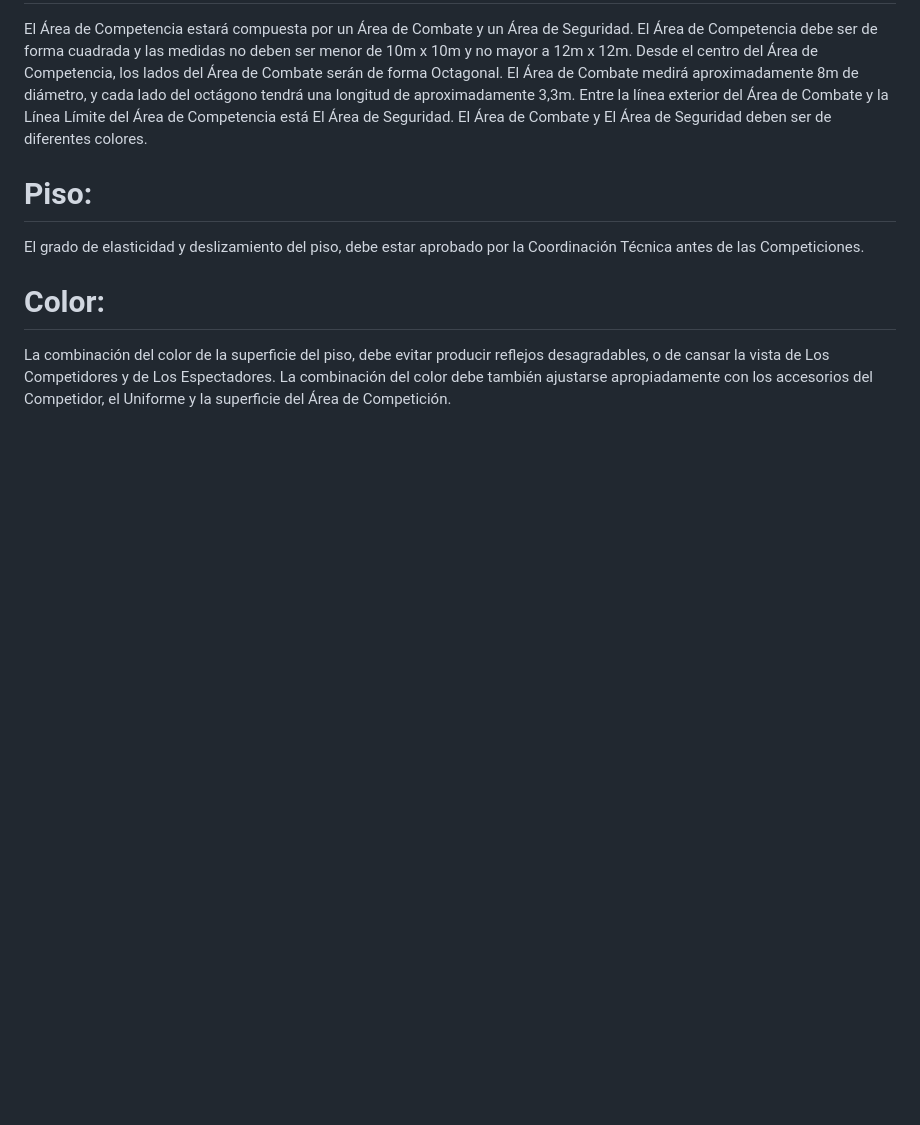
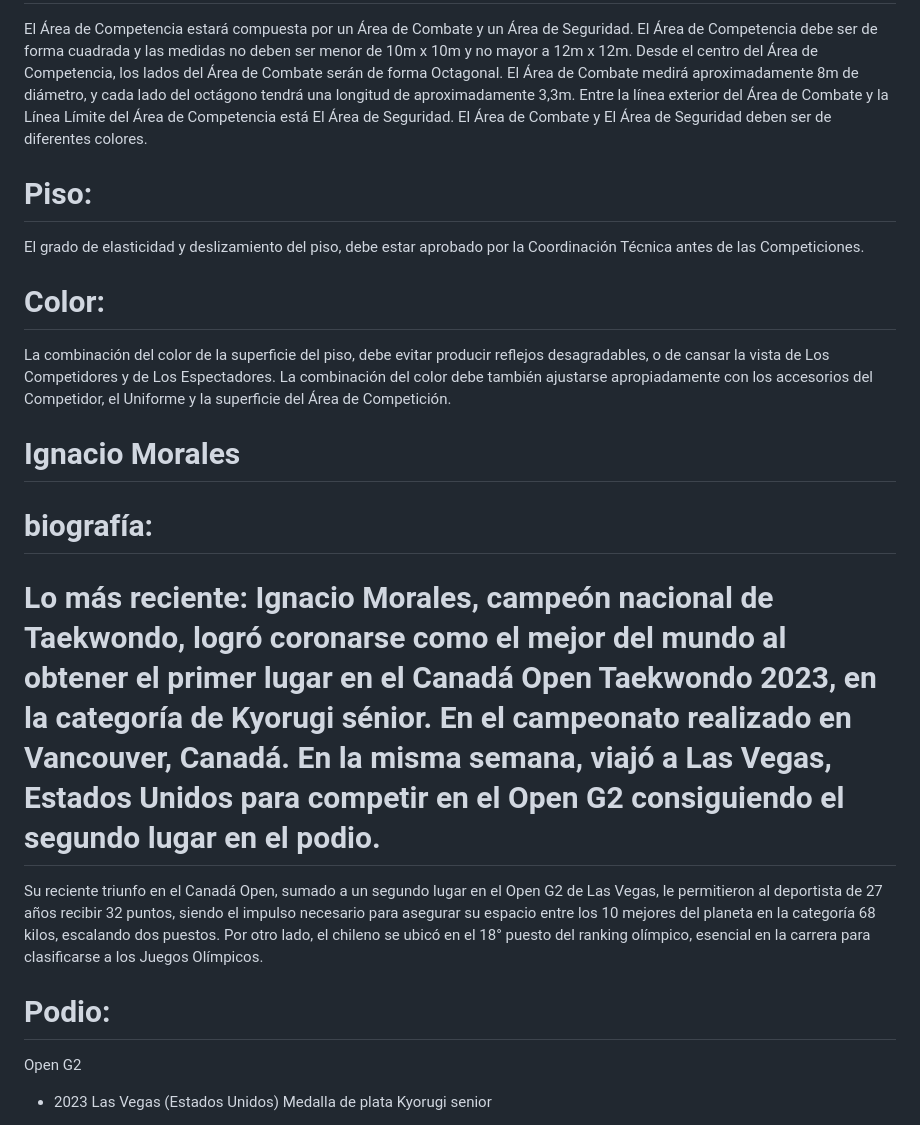
Before and after one commit to taekwond0/clase_13, a Markdown page: README.md, the part around one of its changes. Drawn GitHub-style; blank space fills up the shorter version.

```diff
--- a/README.md
+++ b/README.md
@@ -23,5 +23,15 @@ El grado de elasticidad y deslizamiento del piso, debe estar aprobado por la Coo
 # Color:
 La combinación del color de la superficie del piso, debe evitar producir reflejos desagradables, o de cansar la vista de Los Competidores y de Los Espectadores. La combinación del color debe también ajustarse apropiadamente con los accesorios del Competidor, el Uniforme y la superficie del Área de Competición.
 
+# Ignacio Morales
+# biografía:
+
+# Lo más reciente: Ignacio Morales, campeón nacional de Taekwondo, logró coronarse como el mejor del mundo al obtener el primer lugar en el Canadá Open Taekwondo 2023, en la categoría de Kyorugi sénior. En el campeonato realizado en Vancouver, Canadá. En la misma semana, viajó a Las Vegas, Estados Unidos para competir en el Open G2 consiguiendo el segundo lugar en el podio.
+Su reciente triunfo en el Canadá Open, sumado a un segundo lugar en el Open G2 de Las Vegas, le permitieron al deportista de 27 años recibir 32 puntos, siendo el impulso necesario para asegurar su espacio entre los 10 mejores del planeta en la categoría 68 kilos, escalando dos puestos. Por otro lado, el chileno se ubicó en el 18° puesto del ranking olímpico, esencial en la carrera para clasificarse a los Juegos Olímpicos.
+
+# Podio:
+
+Open G2
+- 2023 Las Vegas (Estados Unidos) Medalla de plata Kyorugi senior
 
 
```
Also changed, not shown: other parts of README.md (+16 -0 lines).
